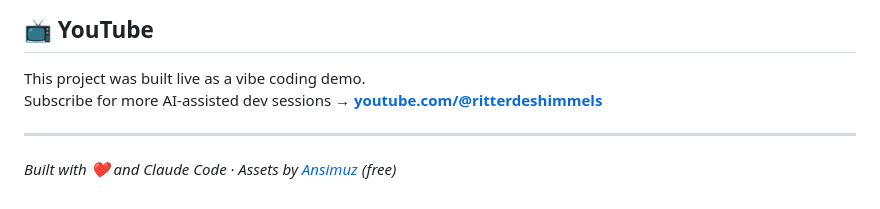
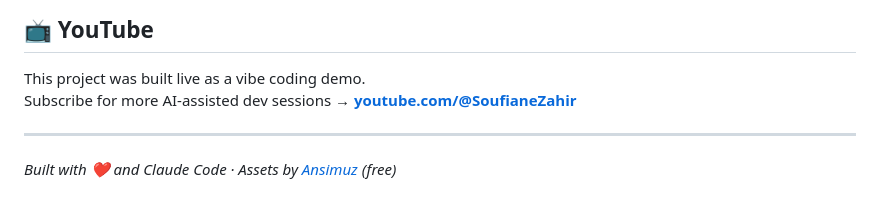
Before and after one commit to ritterdeshimmels/breakout-game, a Markdown page: README.md, the part around the change. GitHub-like rendering.

Commit message:
Update YouTube channel link in README

```diff
--- a/README.md
+++ b/README.md
@@ -90,7 +90,7 @@ Or just open `index.html` via any local HTTP server.
 ## 📺 YouTube
 
 This project was built live as a vibe coding demo.
-Subscribe for more AI-assisted dev sessions → **[youtube.com/@ritterdeshimmels](#)**
+Subscribe for more AI-assisted dev sessions → **[youtube.com/@SoufianeZahir](#)**
 
 ---
 
```
